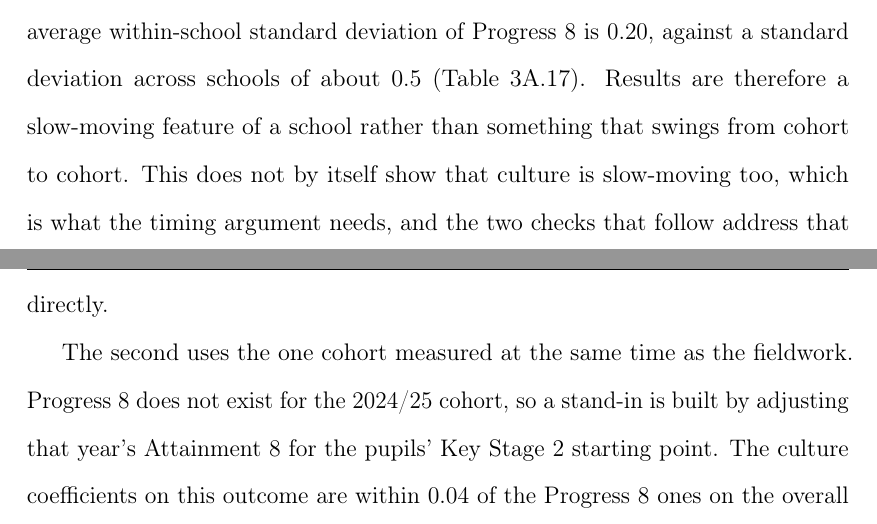
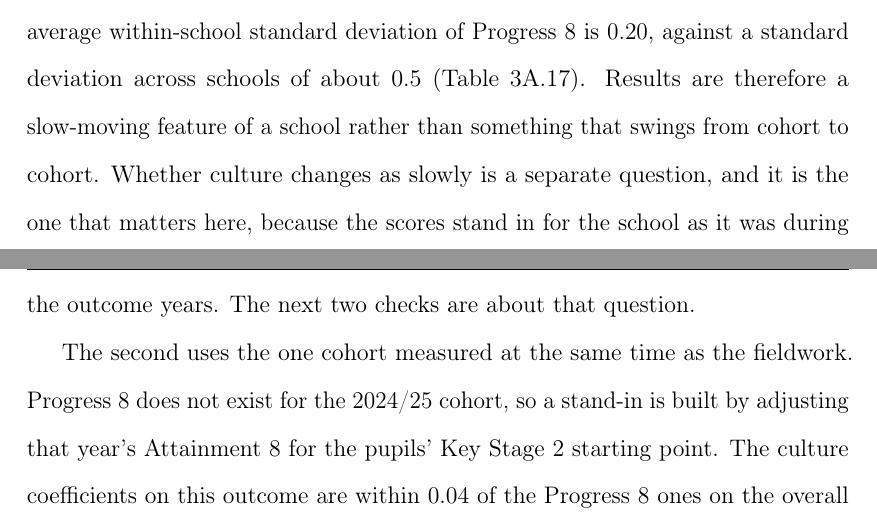
Before and after one commit to damianpphelan-cmd/phd-thesis-overleaf, a LaTeX thesis (main.tex, which reads chapters/03_paper2.tex): two parts of pages 139 and 140 of 181, joined at a grey line, cut so that both start at the same text. Compiled offline with pdfLaTeX.

Commit message:
Remove the argument-as-agent phrasing from the stability check

```diff
--- a/chapters/03_paper2.tex
+++ b/chapters/03_paper2.tex
@@ -428,7 +428,7 @@ One further check concerns the standard errors rather than the coefficients. Sch
 
 The enacted warmth and strictness scores come from visits made in 2023--25, so they describe each school as the observers found it then, while the outcomes belong to cohorts that sat their GCSEs earlier. Four checks ask whether that gap matters.
 
-The first looks at how much a school's results move from year to year. The average within-school standard deviation of Progress~8 is $0.20$, against a standard deviation across schools of about $0.5$ (\cref{tab:stability_p8}). Results are therefore a slow-moving feature of a school rather than something that swings from cohort to cohort. This does not by itself show that culture is slow-moving too, which is what the timing argument needs, and the two checks that follow address that directly.
+The first looks at how much a school's results move from year to year. The average within-school standard deviation of Progress~8 is $0.20$, against a standard deviation across schools of about $0.5$ (\cref{tab:stability_p8}). Results are therefore a slow-moving feature of a school rather than something that swings from cohort to cohort. Whether culture changes as slowly is a separate question, and it is the one that matters here, because the scores stand in for the school as it was during the outcome years. The next two checks are about that question.
 
 The second uses the one cohort measured at the same time as the fieldwork. Progress~8 does not exist for the 2024/25 cohort, so a stand-in is built by adjusting that year's Attainment~8 for the pupils' Key Stage~2 starting point. The culture coefficients on this outcome are within $0.04$ of the Progress~8 ones on the overall measure (\cref{tab:p8_proxy}), and the strictness coefficient is if anything larger. Here, though, the results and the culture come from the same year, so the results could be shaping the school's orderliness as easily as the reverse. The check is therefore not treated as evidence on its own.
 
```
